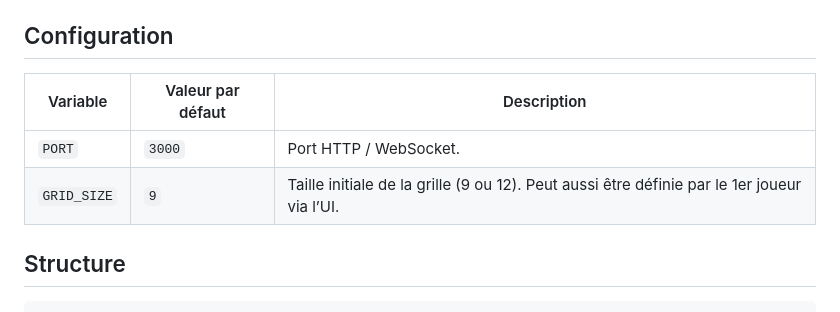
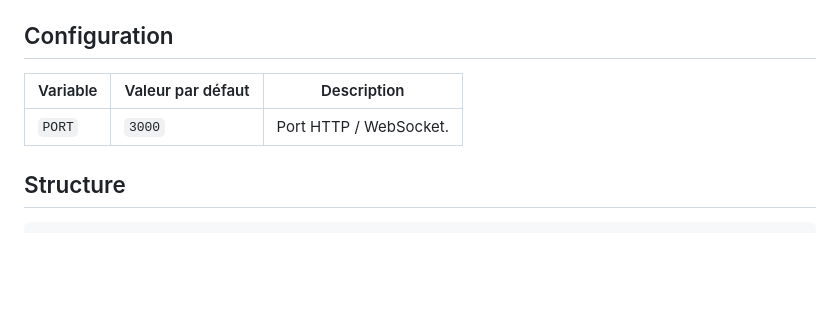
Before and after one commit to LA4/wsYnovBr, a Markdown page: README.md, the part around the change. Drawn GitHub-style; blank space fills up the shorter version.

Commit message:
retrait de la size et ajout de commentaire

```diff
--- a/README.md
+++ b/README.md
@@ -19,10 +19,9 @@ Le serveur HTTP et WebSocket écoute par défaut sur `http://localhost:3000` et
 
 ## Configuration
 
-| Variable    | Valeur par défaut | Description                                                                                 |
-| ----------- | ----------------- | ------------------------------------------------------------------------------------------- |
-| `PORT`      | `3000`            | Port HTTP / WebSocket.                                                                      |
-| `GRID_SIZE` | `9`               | Taille initiale de la grille (9 ou 12). Peut aussi être définie par le 1er joueur via l’UI. |
+| Variable | Valeur par défaut | Description            |
+| -------- | ----------------- | ---------------------- |
+| `PORT`   | `3000`            | Port HTTP / WebSocket. |
 
 ## Structure
 
```
